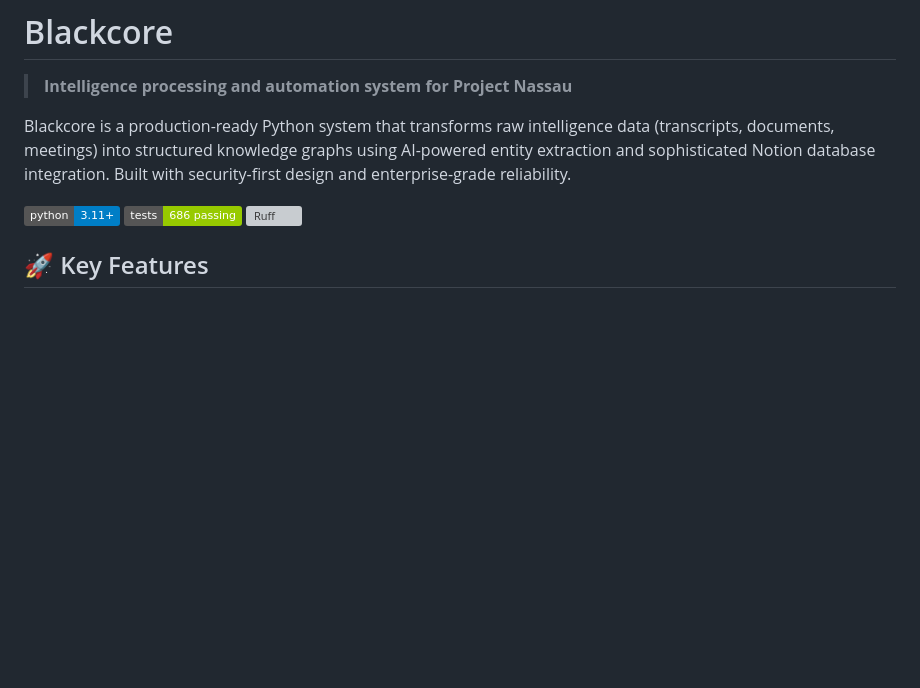
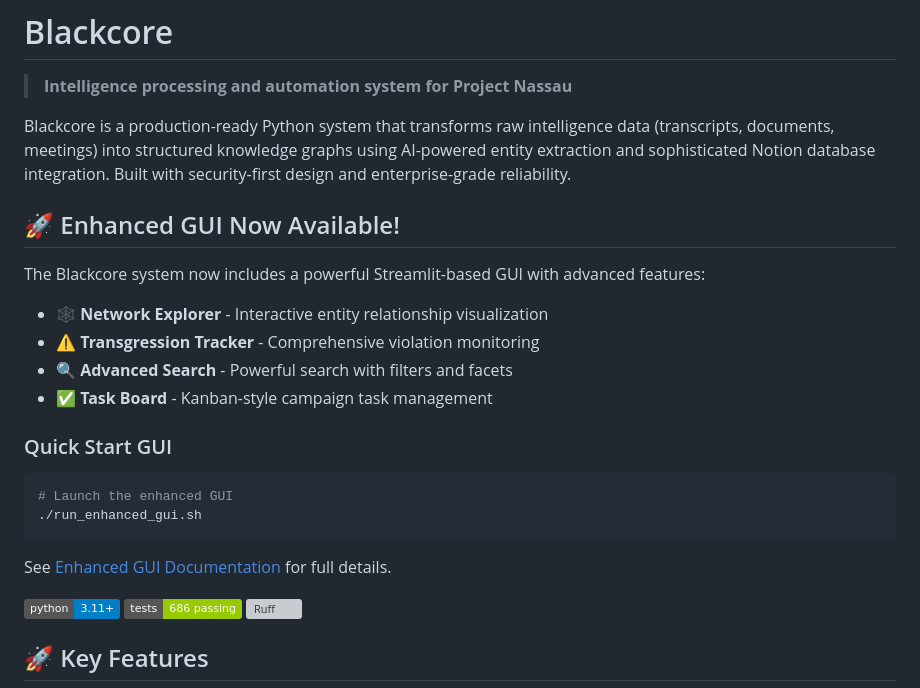
Before and after one commit to rickhallett/blackcore, a Markdown page: README.md, the part around the change. Drawn GitHub-style; badges without logos; blank space fills up the shorter version; grey boxes are pictures that could not be loaded.

Commit message:
DOCS: Update README with enhanced GUI quickstart
- Add prominent section for new GUI features
- Include quick start command for GUI launch
- List key GUI capabilities (network explorer, transgression tracker, etc.)
- Add link to detailed GUI documentation

🤖 Generated with Claude Code
Co-Authored-By: Claude <noreply@anthropic.com>

````diff
--- a/README.md
+++ b/README.md
@@ -3,6 +3,23 @@
 > **Intelligence processing and automation system for Project Nassau**
 
 Blackcore is a production-ready Python system that transforms raw intelligence data (transcripts, documents, meetings) into structured knowledge graphs using AI-powered entity extraction and sophisticated Notion database integration. Built with security-first design and enterprise-grade reliability.
+
+## 🚀 Enhanced GUI Now Available!
+
+The Blackcore system now includes a powerful Streamlit-based GUI with advanced features:
+
+- **🕸️ Network Explorer** - Interactive entity relationship visualization
+- **⚠️ Transgression Tracker** - Comprehensive violation monitoring
+- **🔍 Advanced Search** - Powerful search with filters and facets
+- **✅ Task Board** - Kanban-style campaign task management
+
+### Quick Start GUI
+```bash
+# Launch the enhanced GUI
+./run_enhanced_gui.sh
+```
+
+See [Enhanced GUI Documentation](docs/streamlit-gui-enhanced.md) for full details.
 
 [![Python 3.11+](https://img.shields.io/badge/python-3.11+-blue.svg)](https://www.python.org/downloads/)
 [![Tests](https://img.shields.io/badge/tests-686%20passing-green.svg)](#testing)
````
